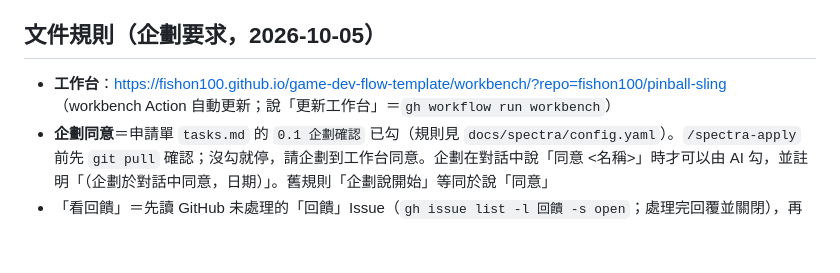
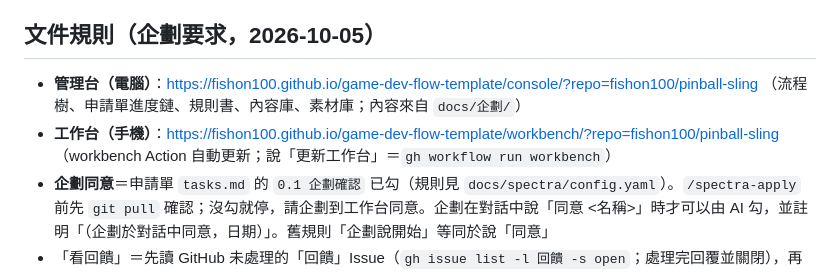
Before and after one commit to fishon100/pinball-sling, a Markdown page: CLAUDE.md, the part around the change. Rendered like a GitHub page; blank space fills up the shorter version.

Commit message:
CLAUDE.md、同步計劃：加管理台網址
Co-Authored-By: Claude Opus 5.5 <noreply@anthropic.com>

```diff
--- a/CLAUDE.md
+++ b/CLAUDE.md
@@ -44,7 +44,8 @@ Changes can be parked（暫存）— temporarily moved out of `docs/spectra/chan
 - `彈珠專案/`：`00 主架構規劃書`（遊戲核心）、`01 功能規劃書/F01～F15`、`02 知識庫/`（劇情腳本、角色、街區、數值總表、名詞與命名總表）、`03 媒體庫/`（美術／音樂音效清單、參考圖）、`04 紀錄/`（開發日誌、舊版本規格、舊版文件，只看不改）、`回饋.md`（企劃試玩回饋）
 
 ## 文件規則（企劃要求，2026-10-05）
-- **工作台**：https://fishon100.github.io/game-dev-flow-template/workbench/?repo=fishon100/pinball-sling （workbench Action 自動更新；說「更新工作台」＝`gh workflow run workbench`）
+- **管理台（電腦）**：https://fishon100.github.io/game-dev-flow-template/console/?repo=fishon100/pinball-sling （流程樹、申請單進度鏈、規則書、內容庫、素材庫；內容來自 `docs/企劃/`）
+- **工作台（手機）**：https://fishon100.github.io/game-dev-flow-template/workbench/?repo=fishon100/pinball-sling （workbench Action 自動更新；說「更新工作台」＝`gh workflow run workbench`）
 - **企劃同意**＝申請單 `tasks.md` 的 `0.1 企劃確認` 已勾（規則見 `docs/spectra/config.yaml`）。`/spectra-apply` 前先 `git pull` 確認；沒勾就停，請企劃到工作台同意。企劃在對話中說「同意 <名稱>」時才可以由 AI 勾，並註明「（企劃於對話中同意，日期）」。舊規則「企劃說開始」等同於說「同意」
 - 「看回饋」＝先讀 GitHub 未處理的「回饋」Issue（`gh issue list -l 回饋 -s open`；處理完回覆並關閉），再讀 `彈珠專案/回饋.md` 最上面的「第 N 輪」；處理完把標題改成「已處理 → 版本」並開下一輪空段落；回饋裡貼的圖搬到 `03 媒體庫/參考圖/`，改成 `類別-內容.png` 並更新連結
 - **正式規則＝`docs/spectra/specs/<capability>/spec.md`**（2026-10-05 起，英文規則＋每條一行 `> 中文：`）。任何改動（回饋、新功能、bug）都走 Spectra 申請單：`docs/spectra/changes/<name>/`（proposal → specs 差異 → design → tasks）→ 推上去（自動開申請單 Issue）→ 企劃同意（0.1 已勾）才實作（修 bug 且企劃已說要修時可直接做）→ 先寫會失敗的測試再修 → 部署 → 歸檔 `spxa archive <name> -y`（把規則併回 specs）。Obsidian 的主架構規劃書與 F01～F15 改為背景說明，最上面有連到對應規則書的註記
```
Also changed, not shown: docs/同步計劃－回到自己帳號.md (+2 -1 lines).
